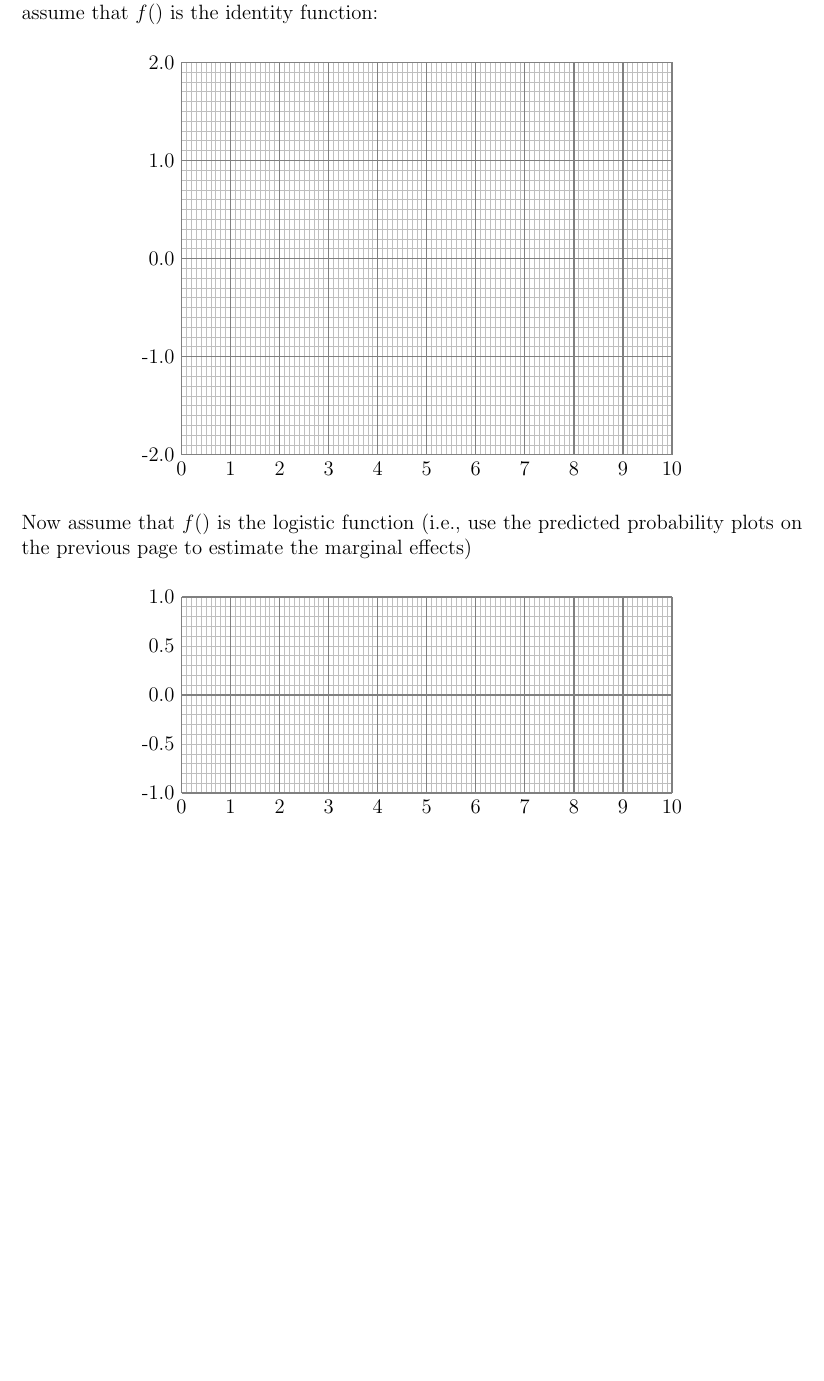
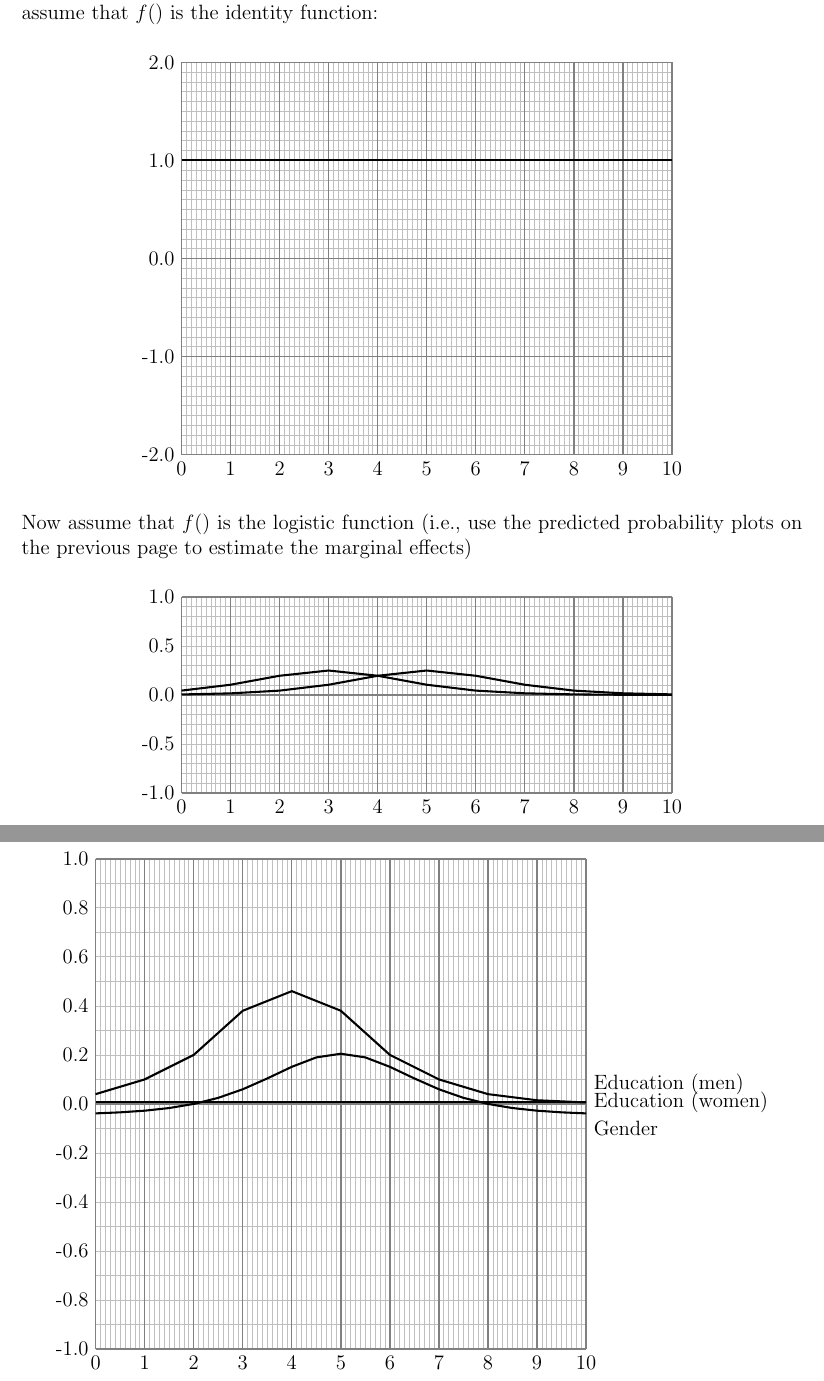
Before and after one commit to leeper/regcourse, a LaTeX problem sheet (Assignments/Exercise10.tex): part of page 6 of 8 before the commit and two parts of pages 6 and 7 of 8 after it, the two joined at a grey line, cut so that both start at the same text, the shorter picture padded with empty space. Compiled offline with pdfLaTeX.

Commit message:
add solutions to week 10

```diff
--- a/Assignments/Exercise10.tex
+++ b/Assignments/Exercise10.tex
@@ -256,7 +256,7 @@ Pr(y = 1) = f(\hat{y\ast}) = f(-5 + x + 2 z)
 \node[left] () at (0,\y) {\y};
 }
 % marginal effect of x
-%\draw [very thick, black] (0,1) -- (10,1);
+\draw [very thick, black] (0,1) -- (10,1);
 \end{tikzpicture}
 \end{center}
 
@@ -275,9 +275,9 @@ Pr(y = 1) = f(\hat{y\ast}) = f(-5 + x + 2 z)
 \node[left] () at (0,\y) {\y};
 }
 % marginal effect of x (dlogis) for men
-%\draw [very thick, black] (0,0.006) -- (1,0.017) -- (2,0.045) -- (3,0.105) -- (4,0.1966) -- (5,0.25) -- (6,0.1966) -- (7,0.10499) -- (8,0.04518) -- (9,0.01766) -- (10,0.0066);
+\draw [very thick, black] (0,0.006) -- (1,0.017) -- (2,0.045) -- (3,0.105) -- (4,0.1966) -- (5,0.25) -- (6,0.1966) -- (7,0.10499) -- (8,0.04518) -- (9,0.01766) -- (10,0.0066);
 % marginal effect of x (dlogis) for women
-%\draw [very thick, black] (0,0.0452) -- (1,0.105) -- (2,0.1966) -- (3,0.25) -- (4,0.1966) -- (5,0.10499) -- (6,0.04518) -- (7,0.01766) -- (8,0.0066) -- (9,0.0025) -- (10,0.0009);
+\draw [very thick, black] (0,0.0452) -- (1,0.105) -- (2,0.1966) -- (3,0.25) -- (4,0.1966) -- (5,0.10499) -- (6,0.04518) -- (7,0.01766) -- (8,0.0066) -- (9,0.0025) -- (10,0.0009);
 \end{tikzpicture}
 \end{center}
 
@@ -323,11 +323,12 @@ Pr(y = 1) = f(\hat{y\ast}) = f(-5 + x + 2 z - x*z)
 \node[left] () at (0,\y) {\y};
 }
 % marginal effect of z
-%\draw [very thick, black] (0,0.87) -- (1,0.863) -- (2,0.833) -- (3,0.76) -- (4,0.611) -- (5,0.38) -- (6,0.15) -- (7,0.0) -- (8,-0.07) -- (9,-0.10) -- (10,-0.11) node[right] {Gender};
+% paste0("(", seq(0,10,by=0.5), ",", round(dlogis(-5 + (seq(0,10,by=0.5))) - dlogis(-3),4), ")", collapse = " -- ")
+\draw [very thick, black] (0,-0.0385) -- (0.5,-0.0343) -- (1,-0.0275) -- (1.5,-0.0167) -- (2,0) -- (2.5,0.0249) -- (3,0.0598) -- (3.5,0.104) -- (4,0.1514) -- (4.5,0.1898) -- (5,0.2048) -- (5.5,0.1898) -- (6,0.1514) -- (6.5,0.104) -- (7,0.0598) -- (7.5,0.0249) -- (8,0) -- (8.5,-0.0167) -- (9,-0.0275) -- (9.5,-0.0343) -- (10,-0.0385) node[below right] {Gender};
 % marginal effect of x for men
-%\draw [very thick, black] (0,0.04) -- (1,0.10) -- (2,0.2) -- (3,0.38) -- (4,0.46) -- (5,0.38) -- (6,0.2) -- (7,0.10) -- (8,0.04) -- (9,0.015) -- (10,0.006) node[above right] {Education (men)};
+\draw [very thick, black] (0,0.04) -- (1,0.10) -- (2,0.2) -- (3,0.38) -- (4,0.46) -- (5,0.38) -- (6,0.2) -- (7,0.10) -- (8,0.04) -- (9,0.015) -- (10,0.006) node[above right] {Education (men)};
 % marginal effect of x for women
-%\draw [very thick, black] (0,0) -- (10,0) node[right] {Education (women)};
+\draw [very thick, black] (0,0.0066) -- (10,0.0066) node[right] {Education (women)};
 \end{tikzpicture}
 \end{center}
 
```
Also changed, not shown: Assignments/Exercise10.pdf, Assignments/Exercise10.tex (18 more changed lines).
